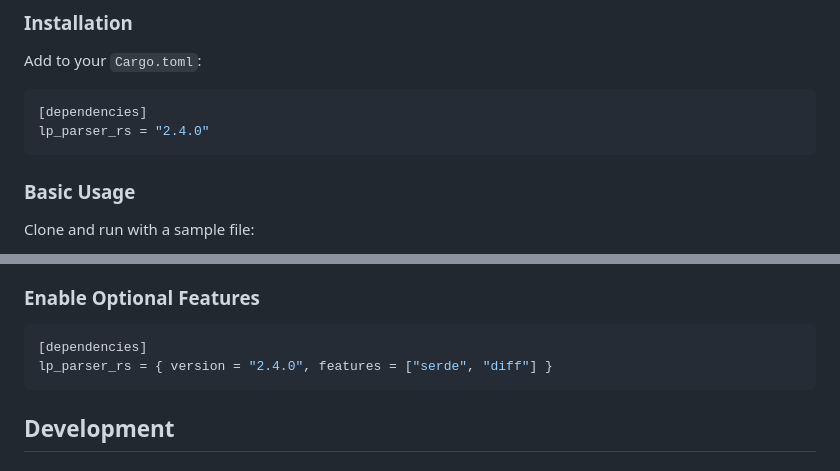
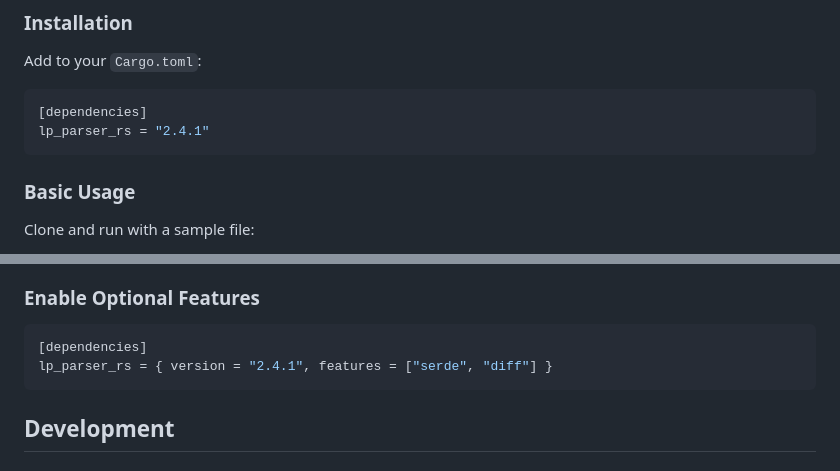
Before and after one commit to dandxy89/lp_parser_rs, a Markdown page: README.md, 2 parts joined by grey strips. GitHub-like rendering.

Commit message:
doc: Updating version numbers

````diff
--- a/README.md
+++ b/README.md
@@ -48,7 +48,7 @@ Add to your `Cargo.toml`:
 
 ```toml
 [dependencies]
-lp_parser_rs = "2.4.0"
+lp_parser_rs = "2.4.1"
 ```
 
 ### Basic Usage
@@ -90,7 +90,7 @@ fn main() -> Result<(), Box<dyn std::error::Error>> {
 
 ```toml
 [dependencies]
-lp_parser_rs = { version = "2.4.0", features = ["serde", "diff"] }
+lp_parser_rs = { version = "2.4.1", features = ["serde", "diff"] }
 ```
 
 ## Development
````
